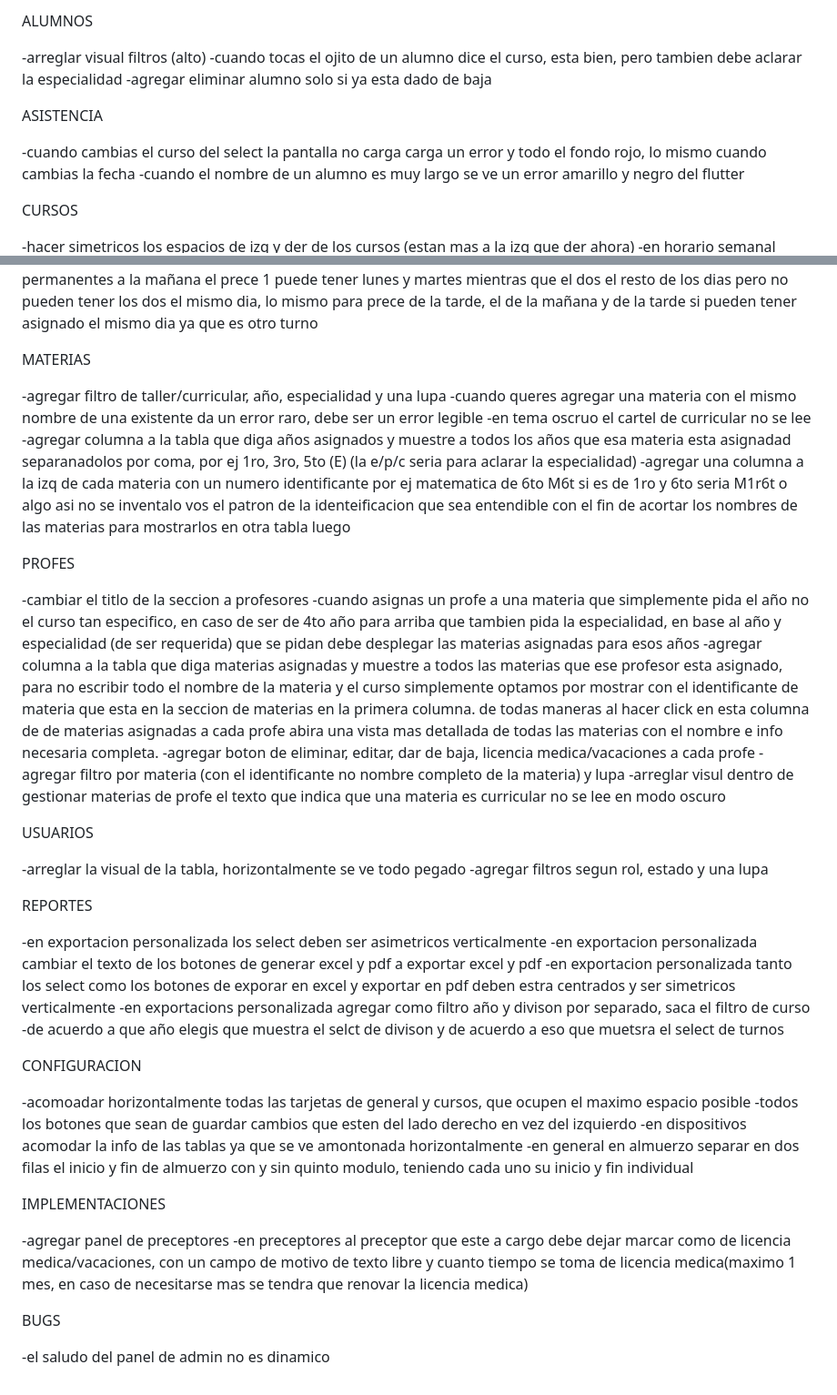
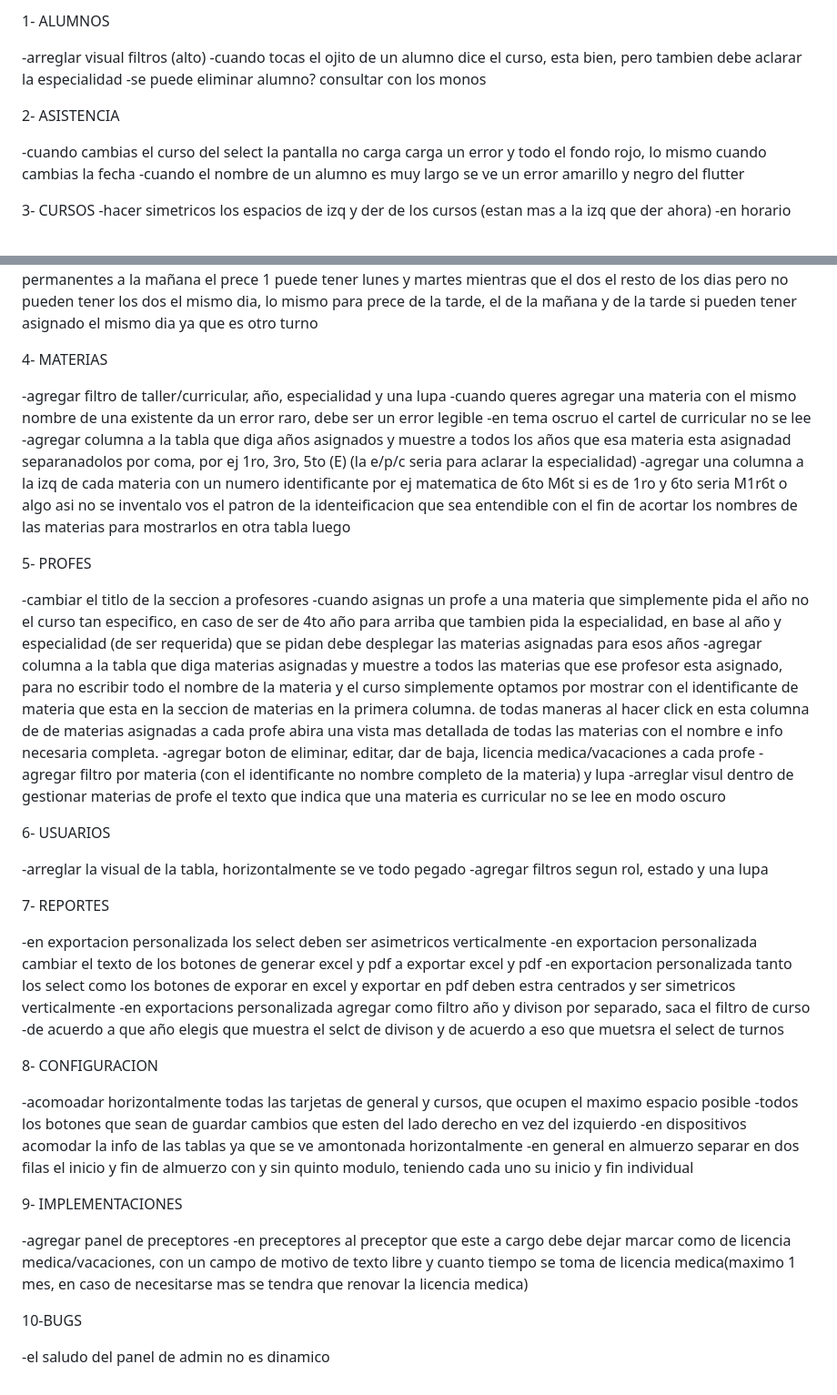
Before and after one commit to paolaU7/AAM, a Markdown page: to-do-pro.md, 2 parts joined by grey strips. Shown at 91% size. Drawn GitHub-style.

Commit message:
lista to do enumerada

```diff
--- a/to-do-pro.md
+++ b/to-do-pro.md
@@ -1,16 +1,15 @@
-ALUMNOS
+1- ALUMNOS
 
 -arreglar visual filtros (alto)
 -cuando tocas el ojito de un alumno dice el curso, esta bien, pero tambien debe aclarar la especialidad
--agregar eliminar alumno solo si ya esta dado de baja
+-se puede eliminar alumno? consultar con los monos
 
-ASISTENCIA
+2- ASISTENCIA
 
 -cuando cambias el curso del select la pantalla no carga carga un error y todo el fondo rojo, lo mismo cuando cambias la fecha
 -cuando el nombre de un alumno es muy largo se ve un error amarillo y negro del flutter
 
-CURSOS
-
+3- CURSOS
 -hacer simetricos los espacios de izq y der de los cursos (estan mas a la izq que der ahora)
 -en horario semanal agregar boton de editar y de deshabilitar
 -que cuando agregues muchos horarios en horario semanal solo se ordene con este criterio de prioridad de arriba a abajo: orden semanal (lunes, martes, etc) y horario despues (mañana, tarde, vespertino)
@@ -22,7 +21,7 @@ CURSOS
 -debe mostrar el estado del preceptor titular (en caso de que este de licencia medica/vacaciones dado de baja, etc)
 -debe dejar agregar mas de un prece permanente por turno y a cada uno asignarle un dia, por ej si tengo dos precces permanentes a la mañana el prece 1 puede tener lunes y martes mientras que el dos el resto de los dias pero no pueden tener los dos el mismo dia, lo mismo para prece de la tarde, el de la mañana y de la tarde si pueden tener asignado el mismo dia ya que es otro turno
 
-MATERIAS
+4- MATERIAS
 
 -agregar filtro de taller/curricular, año, especialidad y una lupa
 -cuando queres agregar una materia con el mismo nombre de una existente da un error raro, debe ser un error legible
@@ -30,7 +29,7 @@ MATERIAS
 -agregar columna a la tabla que diga años asignados y muestre a todos los años que esa materia esta asignadad separanadolos por coma, por ej 1ro, 3ro, 5to (E) (la e/p/c seria para aclarar la especialidad)
 -agregar una columna a la izq de cada materia con un numero identificante por ej matematica de 6to M6t si es de 1ro y 6to seria M1r6t o algo asi no se inventalo vos el patron de la identeificacion que sea entendible con el fin de acortar los nombres de las materias para mostrarlos en otra tabla luego
 
-PROFES
+5- PROFES
 
 -cambiar el titlo de la seccion a profesores
 -cuando asignas un profe a una materia que simplemente pida el año no el curso tan especifico, en caso de ser de 4to año para arriba que tambien pida la especialidad, en base al año y especialidad (de ser requerida) que se pidan debe desplegar las materias asignadas para esos años
@@ -39,12 +38,12 @@ PROFES
 -agregar filtro por materia (con el identificante no nombre completo de la materia) y lupa
 -arreglar visul dentro de gestionar materias de profe el texto que indica que una materia es curricular no se lee en modo oscuro
 
-USUARIOS
+6- USUARIOS
 
 -arreglar la visual de la tabla, horizontalmente se ve todo pegado
 -agregar filtros segun rol, estado y una lupa
 
-REPORTES
+7- REPORTES
 
 -en exportacion personalizada los select deben ser asimetricos verticalmente
 -en exportacion personalizada cambiar el texto de los botones de generar excel y pdf a exportar excel y pdf
@@ -52,18 +51,18 @@ REPORTES
 -en exportacions personalizada agregar como filtro año y divison por separado, saca el filtro de curso
 -de acuerdo a que año elegis que muestra el selct de divison y de acuerdo a eso que muetsra el select de turnos
 
-CONFIGURACION
+8- CONFIGURACION
 
 -acomoadar horizontalmente todas las tarjetas de general y cursos, que ocupen el maximo espacio posible
 -todos los botones que sean de guardar cambios que esten del lado derecho en vez del izquierdo
 -en dispositivos acomodar la info de las tablas ya que se ve amontonada horizontalmente
 -en general en almuerzo separar en dos filas el inicio y fin de almuerzo con y sin quinto modulo, teniendo cada uno su inicio y fin individual
 
-IMPLEMENTACIONES
+9- IMPLEMENTACIONES
 
 -agregar panel de preceptores
 -en preceptores al preceptor que este a cargo debe dejar marcar como de licencia medica/vacaciones, con un campo de motivo de texto libre y cuanto tiempo se toma de licencia medica(maximo 1 mes, en caso de necesitarse mas se tendra que renovar la licencia medica)
 
-BUGS
+10-BUGS
 
 -el saludo del panel de admin no es dinamico
```
